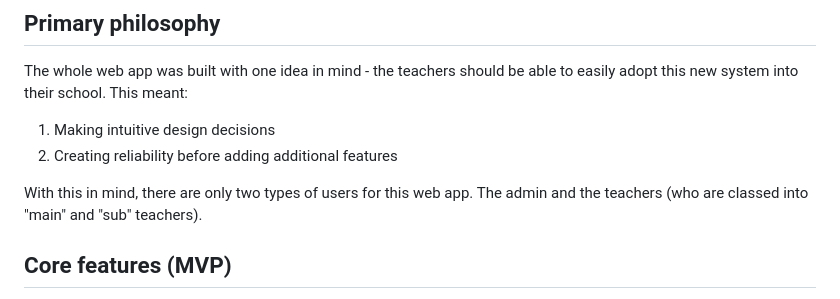
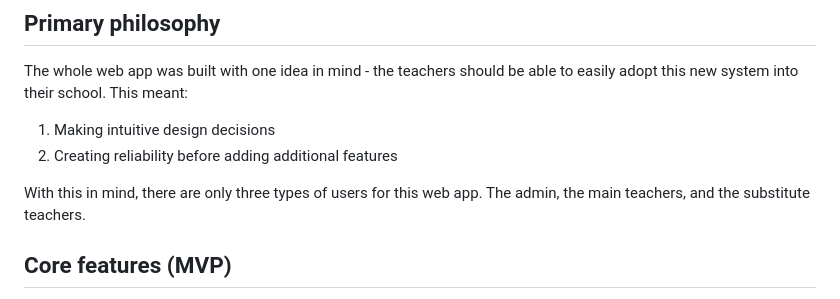
Before and after one commit to zirak728/cs50x-final-project, a Markdown page: README.md, the part around the change. GitHub-like rendering.

Commit message:
Update user types in README from two to three

```diff
--- a/README.md
+++ b/README.md
@@ -23,7 +23,7 @@ The whole web app was built with one idea in mind - the teachers should be able
 1. Making intuitive design decisions
 2. Creating reliability before adding additional features
 
-With this in mind, there are only two types of users for this web app. The admin and the teachers (who are classed into "main" and "sub" teachers).
+With this in mind, there are only three types of users for this web app. The admin, the main teachers, and the substitute teachers.
 
 ## Core features (MVP)
 
```
